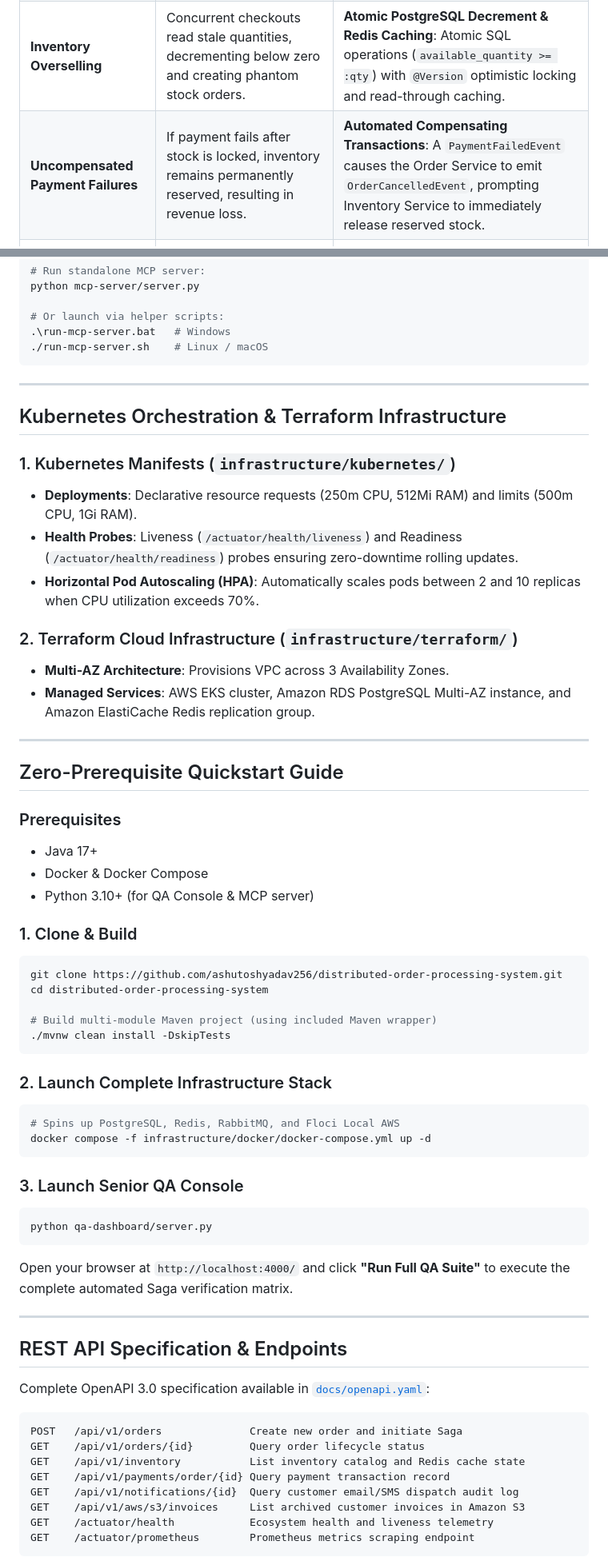
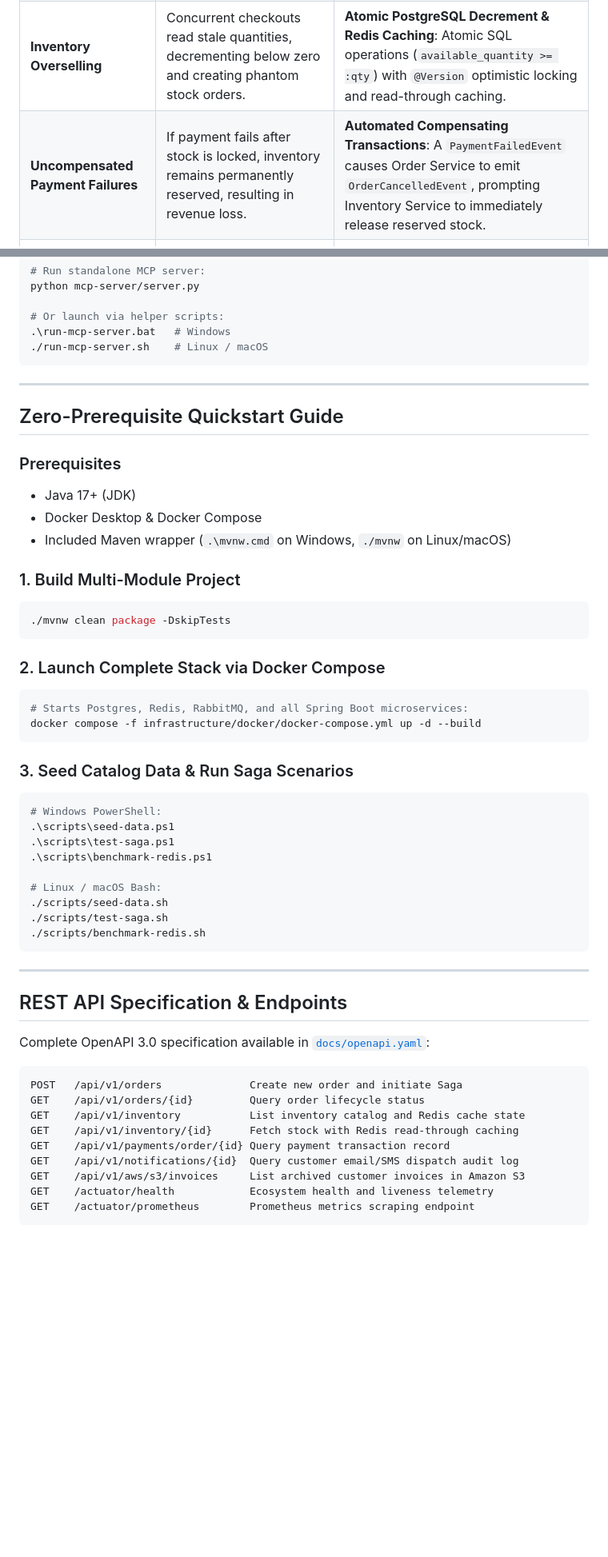
Before and after one commit to Ashutosh-Yadav-256/Distributed-order-processing-system, a Markdown page: README.md, 2 parts joined by grey strips. Shown at 80% size. GitHub-like rendering; blank space fills up the shorter version.

````diff
--- a/README.md
+++ b/README.md
@@ -66,7 +75,7 @@ This platform resolves the fundamental distributed systems trilemma:
 | **Dual-Write Consistency** | Updating an Order table and making an HTTP POST to Payment leads to orphaned orders when network timeouts occur. | **Event Choreography**: Asynchronous domain events published via RabbitMQ topic exchanges guarantee transactional progression. |
 | **Distributed Locking Overhead** | Two-Phase Commit (2PC) holds database row locks across network boundaries, causing latency spikes and thread starvation. | **Saga Pattern**: Local ACID transactions commit immediately in each service; failures trigger semantic compensating rollbacks. |
 | **Inventory Overselling** | Concurrent checkouts read stale quantities, decrementing below zero and creating phantom stock orders. | **Atomic PostgreSQL Decrement & Redis Caching**: Atomic SQL operations (`available_quantity >= :qty`) with `@Version` optimistic locking and read-through caching. |
-| **Uncompensated Payment Failures** | If payment fails after stock is locked, inventory remains permanently reserved, resulting in revenue loss. | **Automated Compensating Transactions**: A `PaymentFailedEvent` causes the Order Service to emit `OrderCancelledEvent`, prompting Inventory Service to immediately release reserved stock. |
+| **Uncompensated Payment Failures** | If payment fails after stock is locked, inventory remains permanently reserved, resulting in revenue loss. | **Automated Compensating Transactions**: A `PaymentFailedEvent` causes Order Service to emit `OrderCancelledEvent`, prompting Inventory Service to immediately release reserved stock. |
 | **Duplicate Message Deliveries** | RabbitMQ at-least-once delivery or client-side network retries cause double-billing and duplicate order generation. | **Idempotent Consumer Deduplication**: Dedicated `processed_events` table checks `(eventId, consumerName)` before side-effect execution. |
 | **Local AWS Emulation Overhead** | LocalStack consumes 2GB+ RAM and takes 30–50s to cold start, slowing local testing cycles and CI/CD pipelines. | **Floci Native Cloud Integration**: Quarkus Native AWS emulator running in ~24ms with <45MB RAM footprint for Amazon S3 invoice archival. |
 | **AI Agent Operability** | Autonomous AI models cannot inspect or operate complex microservices infrastructure. | **Native Model Context Protocol (MCP)**: Native stdio-based protocol exposing 6 verified operational tools for AI assistants. |
@@ -334,46 +374,36 @@ python mcp-server/server.py
 
 ---
 
-## Kubernetes Orchestration & Terraform Infrastructure
-
-### 1. Kubernetes Manifests (`infrastructure/kubernetes/`)
-* **Deployments**: Declarative resource requests (250m CPU, 512Mi RAM) and limits (500m CPU, 1Gi RAM).
-* **Health Probes**: Liveness (`/actuator/health/liveness`) and Readiness (`/actuator/health/readiness`) probes ensuring zero-downtime rolling updates.
-* **Horizontal Pod Autoscaling (HPA)**: Automatically scales pods between 2 and 10 replicas when CPU utilization exceeds 70%.
-
-### 2. Terraform Cloud Infrastructure (`infrastructure/terraform/`)
-* **Multi-AZ Architecture**: Provisions VPC across 3 Availability Zones.
-* **Managed Services**: AWS EKS cluster, Amazon RDS PostgreSQL Multi-AZ instance, and Amazon ElastiCache Redis replication group.
-
----
-
 ## Zero-Prerequisite Quickstart Guide
 
 ### Prerequisites
-* Java 17+
-* Docker & Docker Compose
-* Python 3.10+ (for QA Console & MCP server)
+* Java 17+ (JDK)
+* Docker Desktop & Docker Compose
+* Included Maven wrapper (`.\mvnw.cmd` on Windows, `./mvnw` on Linux/macOS)
 
-### 1. Clone & Build
+### 1. Build Multi-Module Project
 ```bash
-git clone https://github.com/ashutoshyadav256/distributed-order-processing-system.git
-cd distributed-order-processing-system
-
-# Build multi-module Maven project (using included Maven wrapper)
-./mvnw clean install -DskipTests
+./mvnw clean package -DskipTests
 ```
 
-### 2. Launch Complete Infrastructure Stack
+### 2. Launch Complete Stack via Docker Compose
 ```bash
-# Spins up PostgreSQL, Redis, RabbitMQ, and Floci Local AWS
-docker compose -f infrastructure/docker/docker-compose.yml up -d
+# Starts Postgres, Redis, RabbitMQ, and all Spring Boot microservices:
+docker compose -f infrastructure/docker/docker-compose.yml up -d --build
 ```
 
-### 3. Launch Senior QA Console
-```bash
-python qa-dashboard/server.py
+### 3. Seed Catalog Data & Run Saga Scenarios
+```powershell
+# Windows PowerShell:
+.\scripts\seed-data.ps1
+.\scripts\test-saga.ps1
+.\scripts\benchmark-redis.ps1
+
+# Linux / macOS Bash:
+./scripts/seed-data.sh
+./scripts/test-saga.sh
+./scripts/benchmark-redis.sh
 ```
-Open your browser at `http://localhost:4000/` and click **"Run Full QA Suite"** to execute the complete automated Saga verification matrix.
 
 ---
 
@@ -385,6 +415,7 @@ Complete OpenAPI 3.0 specification available in [`docs/openapi.yaml`](docs/opena
 POST   /api/v1/orders              Create new order and initiate Saga
 GET    /api/v1/orders/{id}         Query order lifecycle status
 GET    /api/v1/inventory           List inventory catalog and Redis cache state
+GET    /api/v1/inventory/{id}      Fetch stock with Redis read-through caching
 GET    /api/v1/payments/order/{id} Query payment transaction record
 GET    /api/v1/notifications/{id}  Query customer email/SMS dispatch audit log
 GET    /api/v1/aws/s3/invoices     List archived customer invoices in Amazon S3
````
Also changed, not shown: other parts of README.md (+158 -118 lines).
